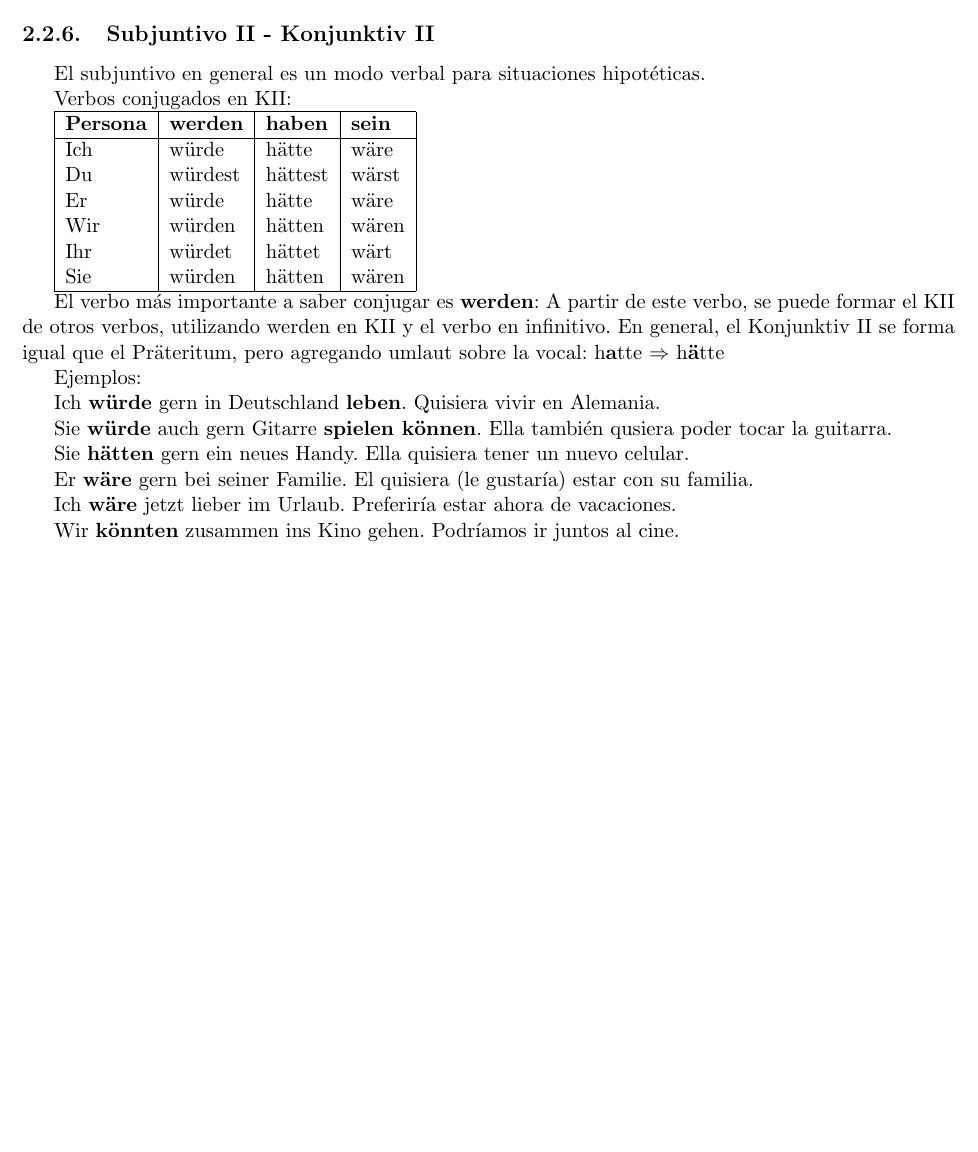
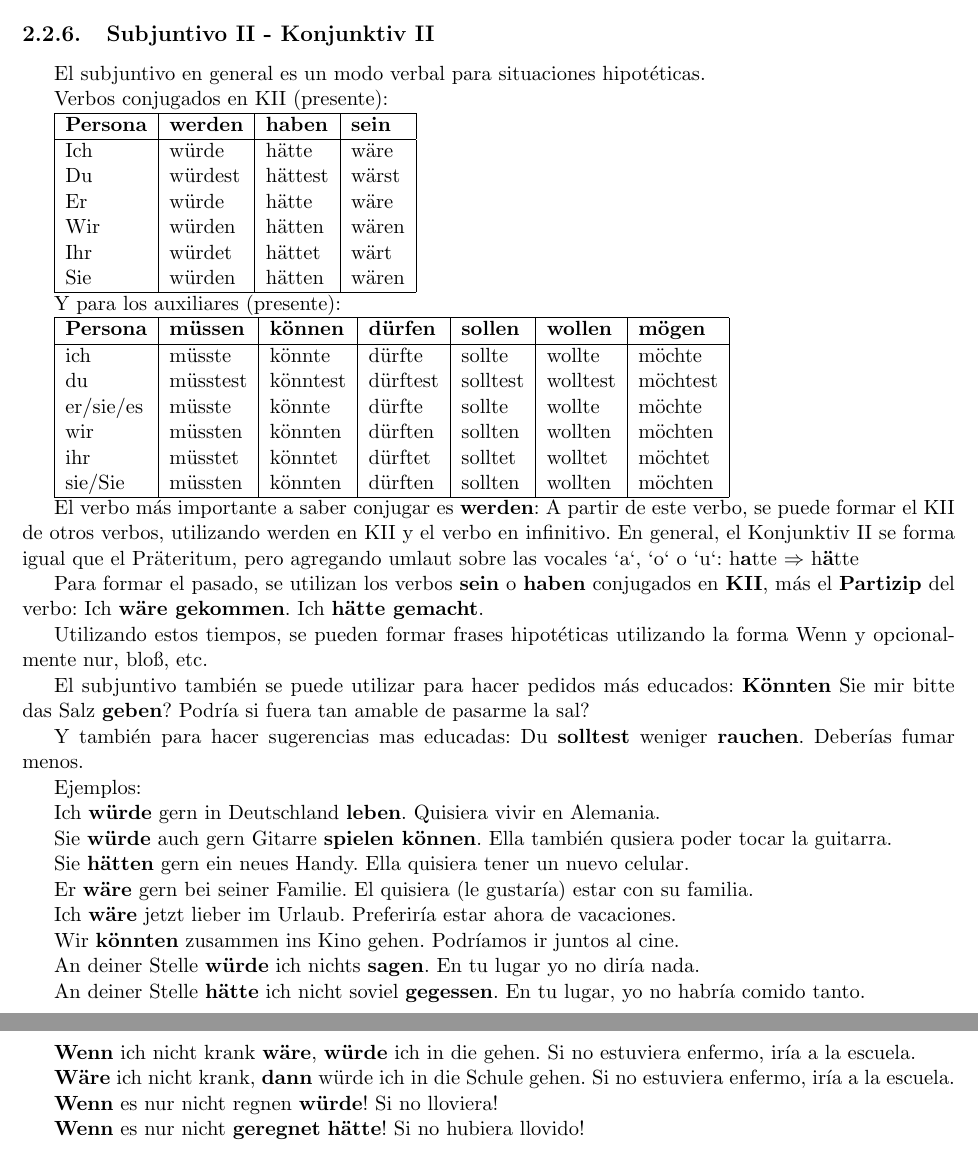
Before and after one commit to fern17/aleman, a LaTeX book (aleman.tex, which reads verbos.tex): part of page 17 of 42 before the commit and two parts of pages 17 and 18 of 43 after it, the two joined at a grey line, cut so that both start at the same text, the shorter picture padded with empty space. Compiled offline with pdfLaTeX.

Commit message:
added KII

```diff
--- a/verbos.tex
+++ b/verbos.tex
@@ -359,7 +359,7 @@ Sie & werden gehen \\
 \subsection{Subjuntivo II - Konjunktiv II}
 El subjuntivo en general es un modo verbal para situaciones hipotéticas.
 
-Verbos conjugados en KII:
+Verbos conjugados en KII (presente):
 
 \begin{tabular}{|l|l|l|l|}
 \hline
@@ -374,7 +374,30 @@ Sie & würden & hätten & wären \\
 \hline
 \end{tabular}
 
-El verbo más importante a saber conjugar es \textbf{werden}: A partir de este verbo, se puede formar el KII de otros verbos, utilizando werden en KII y el verbo en infinitivo. En general, el Konjunktiv II se forma igual que el Präteritum, pero agregando umlaut sobre la vocal: h\textbf{a}tte $\Rightarrow$ h\textbf{ä}tte
+Y para los auxiliares (presente):
+
+\begin{tabular}{| l | l | l | l | l | l | l |}
+\hline
+\textbf{Persona} & \textbf{müssen} & \textbf{können} & \textbf{dürfen} & \textbf{sollen} &\textbf{wollen} & \textbf{mögen}\\
+\hline
+ich & müsste & könnte & dürfte & sollte & wollte & möchte \\
+du & müsstest & könntest & dürftest & solltest & wolltest & möchtest\\
+er/sie/es & müsste & könnte & dürfte & sollte & wollte  & möchte \\
+wir & müssten & könnten  & dürften & sollten & wollten & möchten \\
+ihr  & müsstet & könntet & dürftet & solltet & wolltet & möchtet \\
+sie/Sie & müssten & könnten & dürften & sollten & wollten & möchten \\
+\hline
+\end{tabular}
+
+El verbo más importante a saber conjugar es \textbf{werden}: A partir de este verbo, se puede formar el KII de otros verbos, utilizando werden en KII y el verbo en infinitivo. En general, el Konjunktiv II se forma igual que el Präteritum, pero agregando umlaut sobre las vocales `a`, `o` o `u`: h\textbf{a}tte $\Rightarrow$ h\textbf{ä}tte
+
+Para formar el pasado, se utilizan los verbos \textbf{sein} o \textbf{haben} conjugados en \textbf{KII}, más el \textbf{Partizip} del verbo: Ich \textbf{wäre gekommen}. Ich \textbf{hätte gemacht}.
+
+Utilizando estos tiempos, se pueden formar frases hipotéticas utilizando la forma Wenn y opcionalmente nur, bloß, etc.
+
+El subjuntivo también se puede utilizar para hacer pedidos más educados: \textbf{Könnten} Sie mir bitte das Salz \textbf{geben}? Podría si fuera tan amable de pasarme la sal?
+
+Y también para hacer sugerencias mas educadas: Du \textbf{solltest} weniger \textbf{rauchen}. Deberías fumar menos.
 
 
 Ejemplos:
@@ -390,6 +413,18 @@ Er \textbf{wäre} gern bei seiner Familie. El quisiera (le gustaría) estar con
 Ich \textbf{wäre} jetzt lieber im Urlaub. Preferiría estar ahora de vacaciones.
 
 Wir \textbf{könnten} zusammen ins Kino gehen. Podríamos ir juntos al cine.
+
+An deiner Stelle \textbf{würde} ich nichts \textbf{sagen}. En tu lugar yo no diría nada.
+
+An deiner Stelle \textbf{hätte} ich nicht soviel \textbf{gegessen}. En tu lugar, yo no habría comido tanto.
+
+ \textbf{Wenn} ich nicht krank \textbf{wäre}, \textbf{würde} ich in die gehen. Si no estuviera enfermo, iría a la escuela.
+
+\textbf{Wäre} ich nicht krank, \textbf{dann} würde ich in die Schule gehen. Si no estuviera enfermo, iría a la escuela.
+
+\textbf{Wenn} es nur nicht regnen \textbf{würde}! Si no lloviera!
+
+\textbf{Wenn} es nur nicht \textbf{geregnet} \textbf{hätte}! Si no hubiera llovido!
 
 \clearpage
 
```
Also changed, not shown: aleman.pdf, verbos.tex (2 more changed lines).
